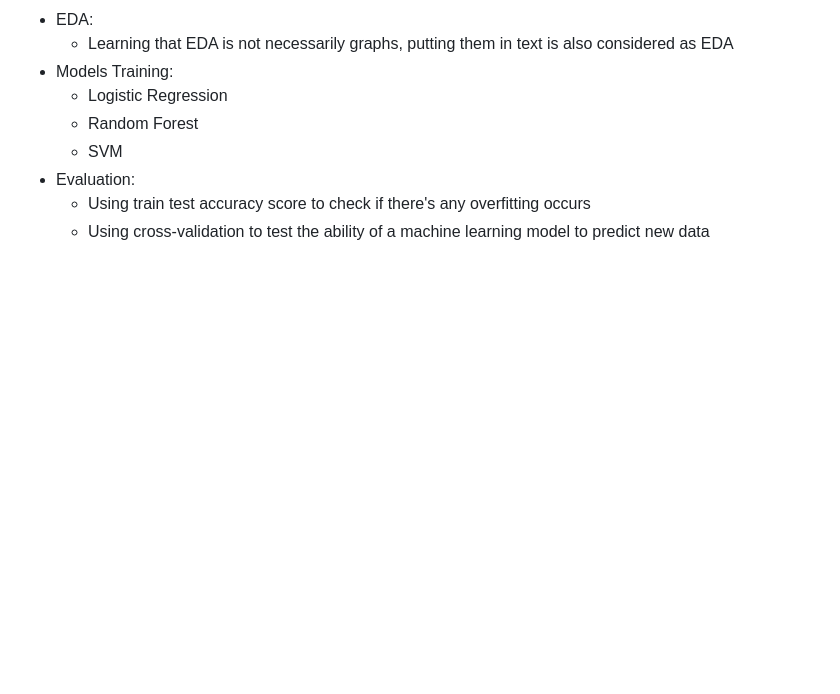
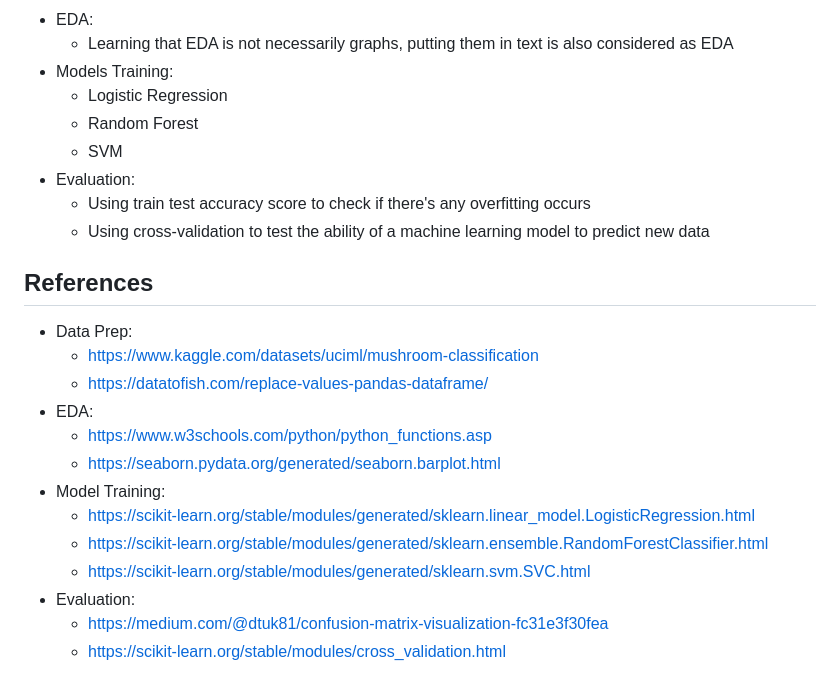
Before and after one commit to P1935404/DSAI, a Markdown page: README.md, the part around the change. GitHub-like rendering; blank space fills up the shorter version.

```diff
--- a/README.md
+++ b/README.md
@@ -61,3 +61,18 @@ We would like to find out using which learning algorithm will be the most accura
 - Evaluation:
   - Using train test accuracy score to check if there's any overfitting occurs
   - Using cross-validation to test the ability of a machine learning model to predict new data
+
+## References
+- Data Prep:
+  - https://www.kaggle.com/datasets/uciml/mushroom-classification
+  - https://datatofish.com/replace-values-pandas-dataframe/
+- EDA:
+  - https://www.w3schools.com/python/python_functions.asp
+  - https://seaborn.pydata.org/generated/seaborn.barplot.html
+- Model Training:
+  - https://scikit-learn.org/stable/modules/generated/sklearn.linear_model.LogisticRegression.html
+  - https://scikit-learn.org/stable/modules/generated/sklearn.ensemble.RandomForestClassifier.html
+  - https://scikit-learn.org/stable/modules/generated/sklearn.svm.SVC.html
+- Evaluation:
+  - https://medium.com/@dtuk81/confusion-matrix-visualization-fc31e3f30fea
+  - https://scikit-learn.org/stable/modules/cross_validation.html
```
